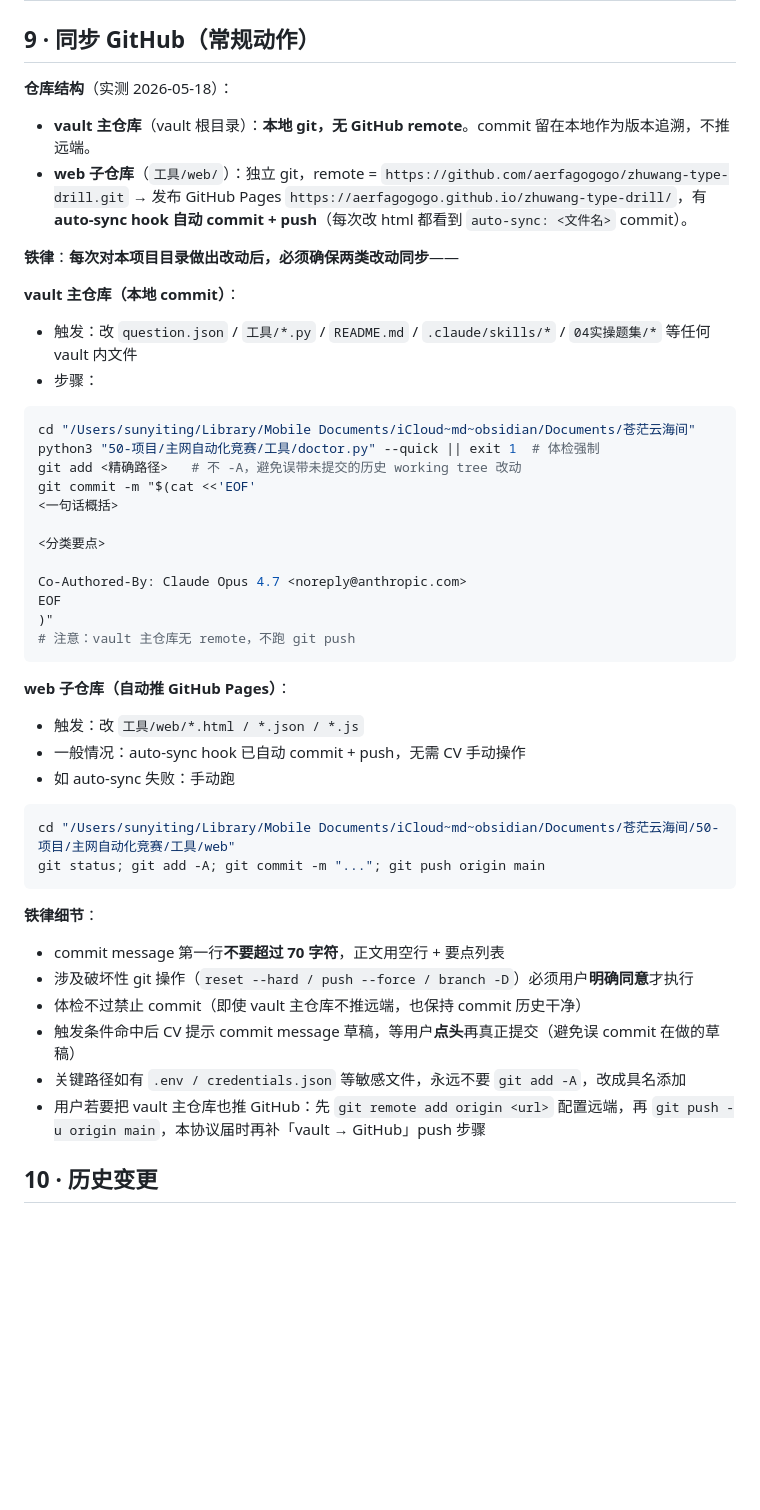
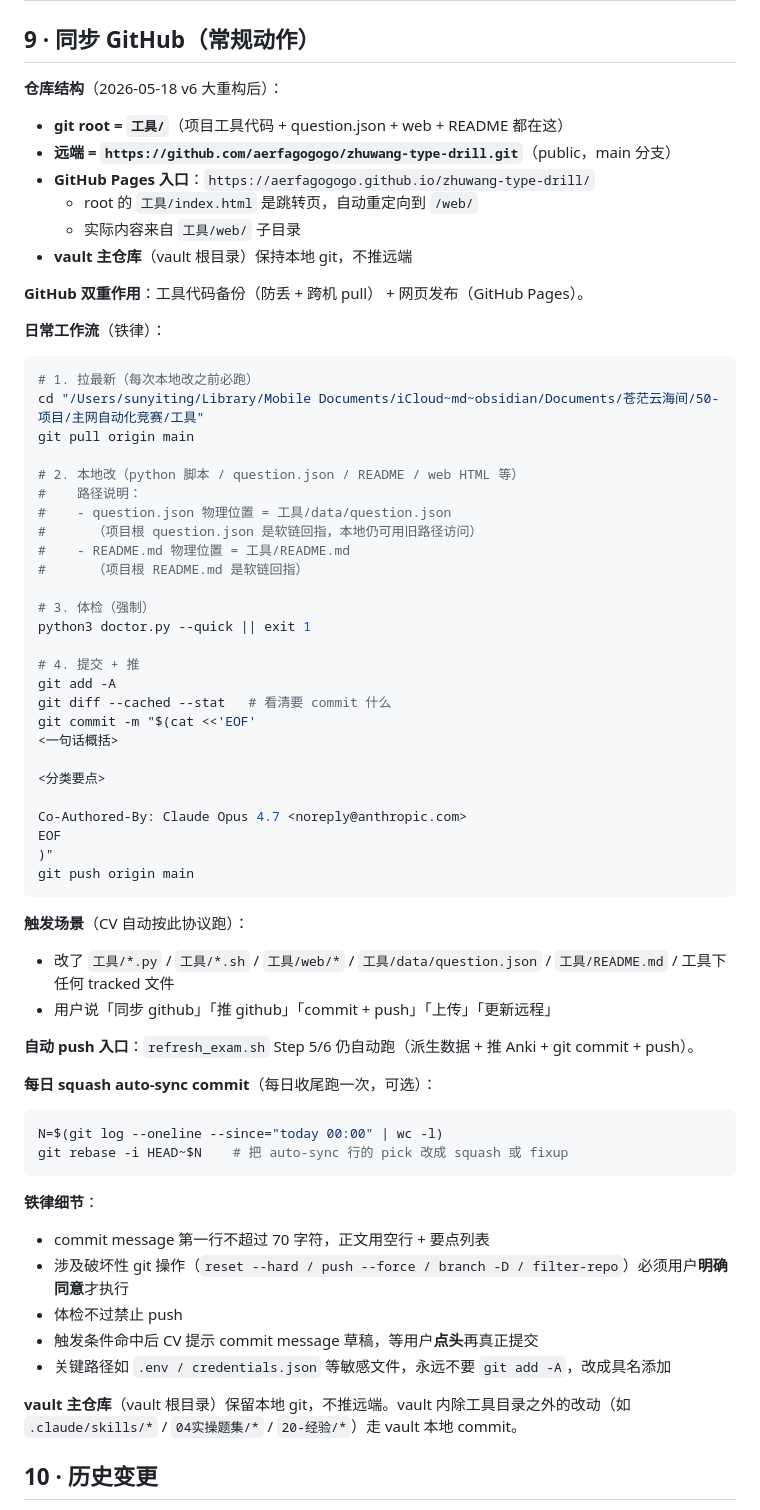
Before and after one commit to aerfagogogo/zhuwang-type-drill, a Markdown page: README.md, the part around the change. Drawn GitHub-style; blank space fills up the shorter version.

Commit message:
docs: README 第 9 节同步 GitHub 协议改写
仓库结构已经从「vault 主仓库本地 + web 子仓库独立 push」
变为「git root = 工具/（一仓承担代码备份 + GitHub Pages）」。

更新内容：
  - 新仓库结构图（root / 远端 / Pages 入口）
  - 标准 git pull → 改 → push 日常工作流
  - 删除 vault 主仓库相关旧叙述
  - 加 daily auto-sync squash 操作指南

Co-Authored-By: Claude Opus 4.7 <noreply@anthropic.com>

````diff
--- a/README.md
+++ b/README.md
@@ -213,19 +213,36 @@ python3 工具/doctor.py --full
 
 ## 9 · 同步 GitHub（常规动作）
 
-**仓库结构**（实测 2026-05-18）：
-- **vault 主仓库**（vault 根目录）：**本地 git，无 GitHub remote**。commit 留在本地作为版本追溯，不推远端。
-- **web 子仓库**（`工具/web/`）：独立 git，remote = `https://github.com/aerfagogogo/zhuwang-type-drill.git` → 发布 GitHub Pages `https://aerfagogogo.github.io/zhuwang-type-drill/`，有 **auto-sync hook 自动 commit + push**（每次改 html 都看到 `auto-sync: <文件名>` commit）。
+**仓库结构**（2026-05-18 v6 大重构后）：
+- **git root = `工具/`**（项目工具代码 + question.json + web + README 都在这）
+- **远端 = `https://github.com/aerfagogogo/zhuwang-type-drill.git`**（public，main 分支）
+- **GitHub Pages 入口**：`https://aerfagogogo.github.io/zhuwang-type-drill/`
+  - root 的 `工具/index.html` 是跳转页，自动重定向到 `/web/`
+  - 实际内容来自 `工具/web/` 子目录
+- **vault 主仓库**（vault 根目录）保持本地 git，不推远端
 
-**铁律**：**每次对本项目目录做出改动后，必须确保两类改动同步**——
+**GitHub 双重作用**：工具代码备份（防丢 + 跨机 pull） + 网页发布（GitHub Pages）。
 
-**vault 主仓库（本地 commit）**：
-- 触发：改 `question.json` / `工具/*.py` / `README.md` / `.claude/skills/*` / `04实操题集/*` 等任何 vault 内文件
-- 步骤：
+**日常工作流**（铁律）：
+
 ```bash
-cd "/Users/sunyiting/Library/Mobile Documents/iCloud~md~obsidian/Documents/苍茫云海间"
-python3 "50-项目/主网自动化竞赛/工具/doctor.py" --quick || exit 1  # 体检强制
-git add <精确路径>   # 不 -A，避免误带未提交的历史 working tree 改动
+# 1. 拉最新（每次本地改之前必跑）
+cd "/Users/sunyiting/Library/Mobile Documents/iCloud~md~obsidian/Documents/苍茫云海间/50-项目/主网自动化竞赛/工具"
+git pull origin main
+
+# 2. 本地改（python 脚本 / question.json / README / web HTML 等）
+#    路径说明：
+#    - question.json 物理位置 = 工具/data/question.json
+#      （项目根 question.json 是软链回指，本地仍可用旧路径访问）
+#    - README.md 物理位置 = 工具/README.md
+#      （项目根 README.md 是软链回指）
+
+# 3. 体检（强制）
+python3 doctor.py --quick || exit 1
+
+# 4. 提交 + 推
+git add -A
+git diff --cached --stat   # 看清要 commit 什么
 git commit -m "$(cat <<'EOF'
 <一句话概括>
 
@@ -234,25 +251,29 @@ git commit -m "$(cat <<'EOF'
 Co-Authored-By: Claude Opus 4.7 <noreply@anthropic.com>
 EOF
 )"
-# 注意：vault 主仓库无 remote，不跑 git push
+git push origin main
 ```
 
-**web 子仓库（自动推 GitHub Pages）**：
-- 触发：改 `工具/web/*.html / *.json / *.js`
-- 一般情况：auto-sync hook 已自动 commit + push，无需 CV 手动操作
-- 如 auto-sync 失败：手动跑
+**触发场景**（CV 自动按此协议跑）：
+- 改了 `工具/*.py` / `工具/*.sh` / `工具/web/*` / `工具/data/question.json` / `工具/README.md` / 工具下任何 tracked 文件
+- 用户说「同步 github」「推 github」「commit + push」「上传」「更新远程」
+
+**自动 push 入口**：`refresh_exam.sh` Step 5/6 仍自动跑（派生数据 + 推 Anki + git commit + push）。
+
+**每日 squash auto-sync commit**（每日收尾跑一次，可选）：
 ```bash
-cd "/Users/sunyiting/Library/Mobile Documents/iCloud~md~obsidian/Documents/苍茫云海间/50-项目/主网自动化竞赛/工具/web"
-git status; git add -A; git commit -m "..."; git push origin main
+N=$(git log --oneline --since="today 00:00" | wc -l)
+git rebase -i HEAD~$N    # 把 auto-sync 行的 pick 改成 squash 或 fixup
 ```
 
 **铁律细节**：
-- commit message 第一行**不要超过 70 字符**，正文用空行 + 要点列表
-- 涉及破坏性 git 操作（`reset --hard / push --force / branch -D`）必须用户**明确同意**才执行
-- 体检不过禁止 commit（即使 vault 主仓库不推远端，也保持 commit 历史干净）
-- 触发条件命中后 CV 提示 commit message 草稿，等用户**点头**再真正提交（避免误 commit 在做的草稿）
-- 关键路径如有 `.env / credentials.json` 等敏感文件，永远不要 `git add -A`，改成具名添加
-- 用户若要把 vault 主仓库也推 GitHub：先 `git remote add origin <url>` 配置远端，再 `git push -u origin main`，本协议届时再补「vault → GitHub」push 步骤
+- commit message 第一行不超过 70 字符，正文用空行 + 要点列表
+- 涉及破坏性 git 操作（`reset --hard / push --force / branch -D / filter-repo`）必须用户**明确同意**才执行
+- 体检不过禁止 push
+- 触发条件命中后 CV 提示 commit message 草稿，等用户**点头**再真正提交
+- 关键路径如 `.env / credentials.json` 等敏感文件，永远不要 `git add -A`，改成具名添加
+
+**vault 主仓库**（vault 根目录）保留本地 git，不推远端。vault 内除工具目录之外的改动（如 `.claude/skills/*` / `04实操题集/*` / `20-经验/*`）走 vault 本地 commit。
 
 ## 10 · 历史变更
 
````
